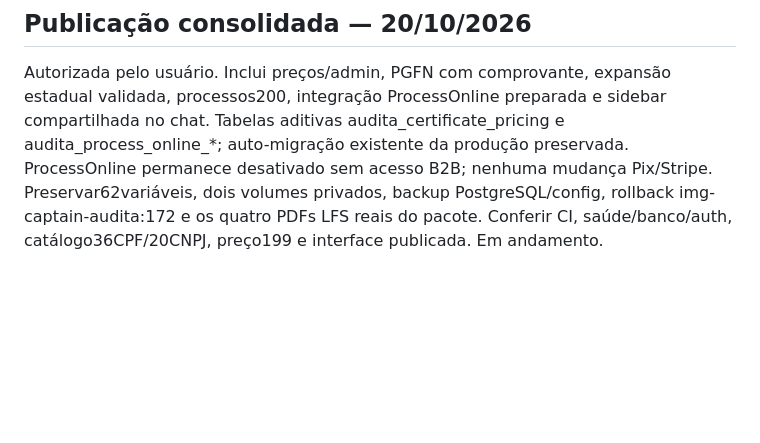
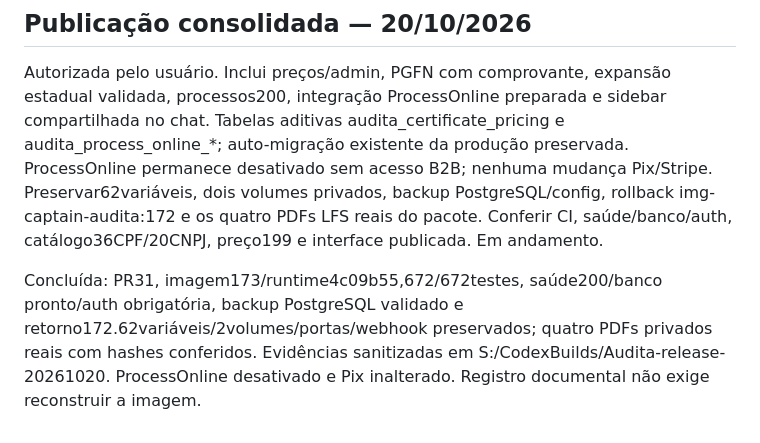
Before and after one commit to SeitiKatsumi/audita, a Markdown page: docs/deployment.md, the part around the change. Rendered like a GitHub page; blank space fills up the shorter version.

Commit message:
Registra verificacao da publicacao consolidada 173

```diff
--- a/docs/deployment.md
+++ b/docs/deployment.md
@@ -223,3 +223,5 @@ Esses arquivos devem ser criados quando a stack tecnica for definida.
 ## Publicação consolidada — 20/10/2026
 
 Autorizada pelo usuário. Inclui preços/admin, PGFN com comprovante, expansão estadual validada, processos200, integração ProcessOnline preparada e sidebar compartilhada no chat. Tabelas aditivas audita_certificate_pricing e audita_process_online_*; auto-migração existente da produção preservada. ProcessOnline permanece desativado sem acesso B2B; nenhuma mudança Pix/Stripe. Preservar62variáveis, dois volumes privados, backup PostgreSQL/config, rollback img-captain-audita:172 e os quatro PDFs LFS reais do pacote. Conferir CI, saúde/banco/auth, catálogo36CPF/20CNPJ, preço199 e interface publicada. Em andamento.
+
+Concluída: PR31, imagem173/runtime4c09b55,672/672testes, saúde200/banco pronto/auth obrigatória, backup PostgreSQL validado e retorno172.62variáveis/2volumes/portas/webhook preservados; quatro PDFs privados reais com hashes conferidos. Evidências sanitizadas em S:/CodexBuilds/Audita-release-20261020. ProcessOnline desativado e Pix inalterado. Registro documental não exige reconstruir a imagem.
```
